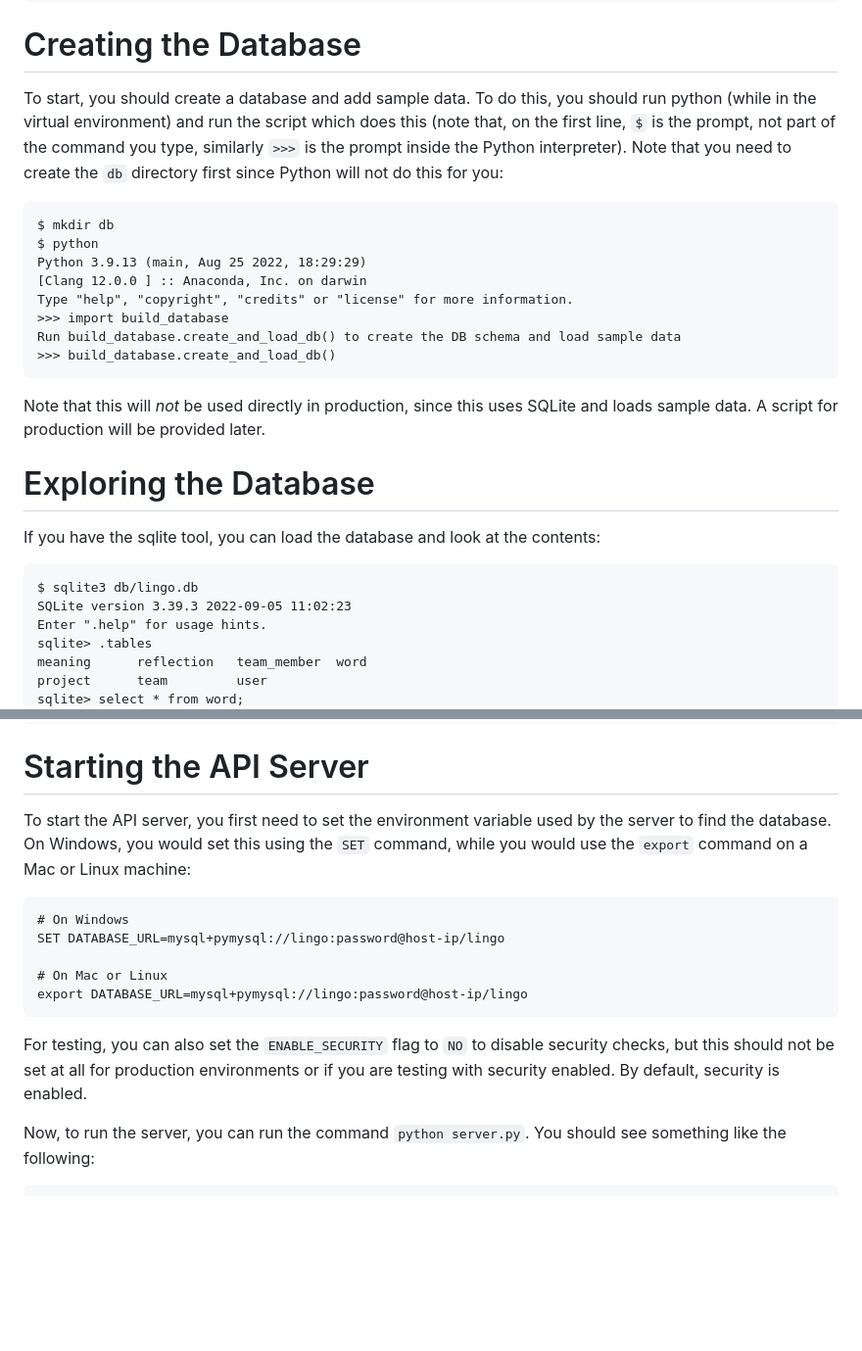
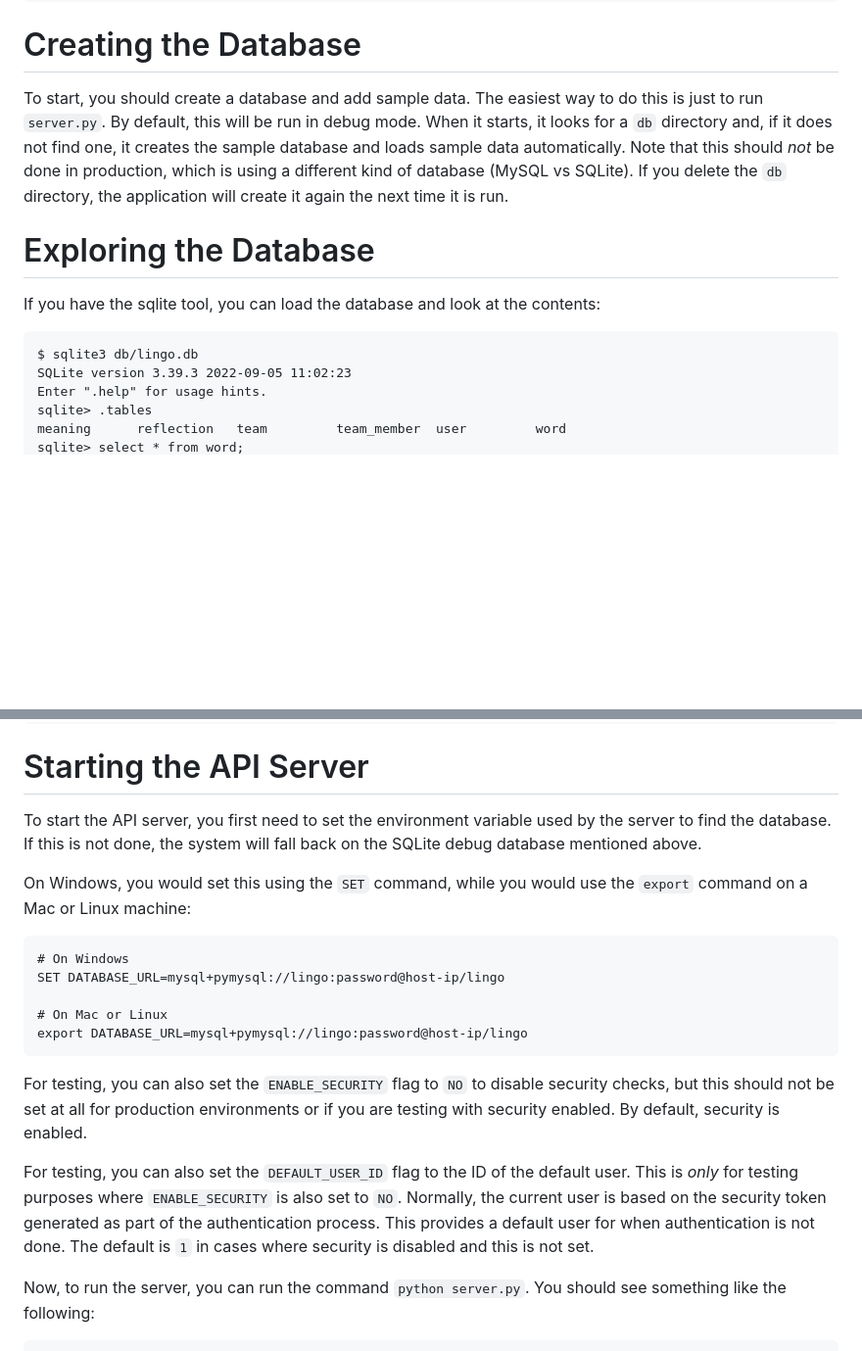
Before and after one commit to RIEEE-LINGO/LINGO-API-Server, a Markdown page: README.md, 2 parts joined by grey strips. Shown at 98% size. GitHub-like rendering; blank space fills up the shorter version.

Commit message:
Update run instructions

````diff
--- a/README.md
+++ b/README.md
@@ -23,25 +23,13 @@ pip install -r requirements.txt
 
 # Creating the Database
 
-To start, you should create a database and add sample data. To do this, you
-should run python (while in the virtual environment) and run the script
-which does this (note that, on the first line, `$` is the prompt, not part
-of the command you type, similarly `>>>` is the prompt inside the Python
-interpreter). Note that you need to create the `db` directory first since
-Python will not do this for you:
-```angular2html
-$ mkdir db
-$ python
-Python 3.9.13 (main, Aug 25 2022, 18:29:29)
-[Clang 12.0.0 ] :: Anaconda, Inc. on darwin
-Type "help", "copyright", "credits" or "license" for more information.
->>> import build_database
-Run build_database.create_and_load_db() to create the DB schema and load sample data
->>> build_database.create_and_load_db()
-```
-
-Note that this will _not_ be used directly in production, since this uses
-SQLite and loads sample data. A script for production will be provided later.
+To start, you should create a database and add sample data. The easiest way to
+do this is just to run `server.py`. By default, this will be run in debug mode.
+When it starts, it looks for a `db` directory and, if it does not find one, it
+creates the sample database and loads sample data automatically. Note that this
+should _not_ be done in production, which is using a different kind of database
+(MySQL vs SQLite). If you delete the `db` directory, the application will create
+it again the next time it is run.
 
 # Exploring the Database
 
@@ -52,6 +40,5 @@ $ sqlite3 db/lingo.db
 SQLite version 3.39.3 2022-09-05 11:02:23
 Enter ".help" for usage hints.
 sqlite> .tables
-meaning      reflection   team_member  word
-project      team         user
+meaning      reflection   team         team_member  user         word
 sqlite> select * from word;
@@ -75,7 +62,10 @@ sqlite>
 # Starting the API Server
 
 To start the API server, you first need to set the environment variable
-used by the server to find the database. On Windows, you would set
+used by the server to find the database. If this is not done, the system
+will fall back on the SQLite debug database mentioned above.
+
+On Windows, you would set
 this using the `SET` command, while you would use the `export` command
 on a Mac or Linux machine:
 ```
@@ -90,6 +80,14 @@ For testing, you can also set the `ENABLE_SECURITY` flag to `NO` to
 disable security checks, but this should not be set at all for
 production environments or if you are testing with security enabled.
 By default, security is enabled.
+
+For testing, you can also set the `DEFAULT_USER_ID` flag to the ID
+of the default user. This is _only_ for testing purposes where
+`ENABLE_SECURITY` is also set to `NO`. Normally, the current user is
+based on the security token generated as part of the authentication
+process. This provides a default user for when authentication is not
+done. The default is `1` in cases where security is disabled and this
+is not set.
 
 Now, to run the server, you can run the command `python server.py`.
 You should see something like the following:
````
Also changed, not shown: other parts of README.md (+9 -9 lines).
